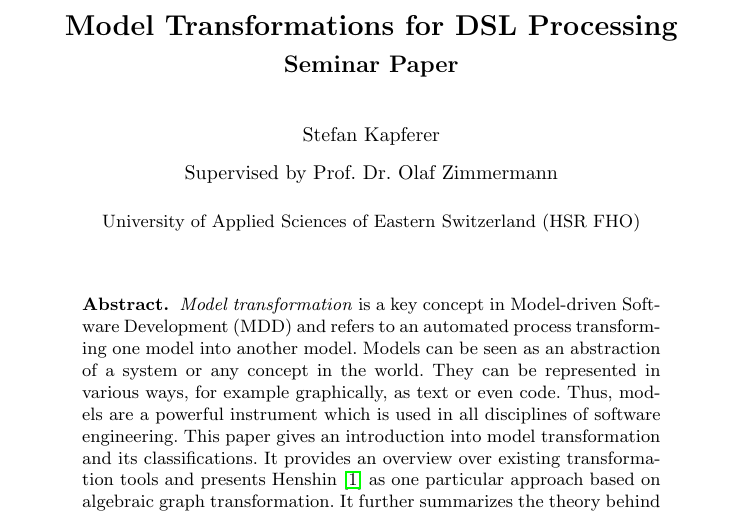
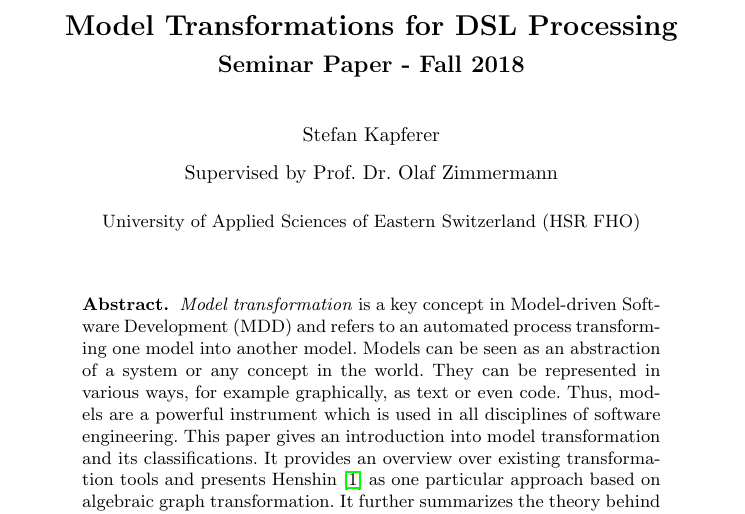
Before and after one commit to stefan-ka/papers-and-publications, a LaTeX thesis (model-transformations-for-dsl-processing/HS18_SKapferer_Model-Transformations-for-DSL-Processing-Paper.tex): part of page 1 of 24, cut so that both start at the same text. Compiled offline with pdfLaTeX.

Commit message:
Add semester in Henshin-Paper

```diff
--- a/model-transformations-for-dsl-processing/HS18_SKapferer_Model-Transformations-for-DSL-Processing-Paper.tex
+++ b/model-transformations-for-dsl-processing/HS18_SKapferer_Model-Transformations-for-DSL-Processing-Paper.tex
@@ -31,7 +31,7 @@
 
 \begin{document}
 \title{Model Transformations for DSL Processing}
-\subtitle{Seminar Paper}
+\subtitle{Seminar Paper - Fall 2018}
 \author{Stefan Kapferer}
 \advisor{Supervised by Prof. Dr. Olaf Zimmermann}
 \institute{University of Applied Sciences of Eastern Switzerland (HSR FHO)}
```
Also changed, not shown: model-transformations-for-dsl-processing/HS18_SKapferer_Model-Transformations-for-DSL-Processing-Paper.pdf.
